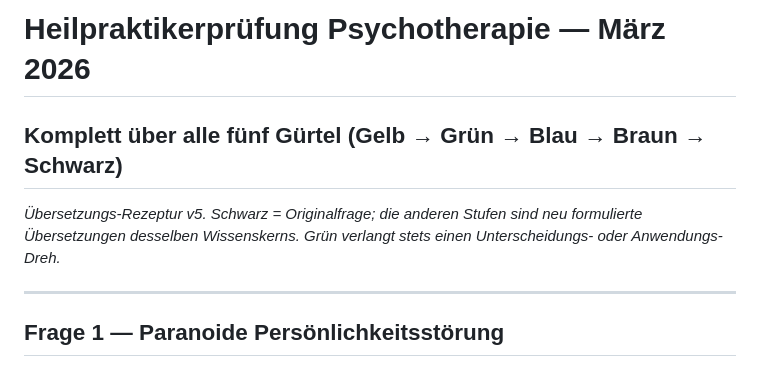
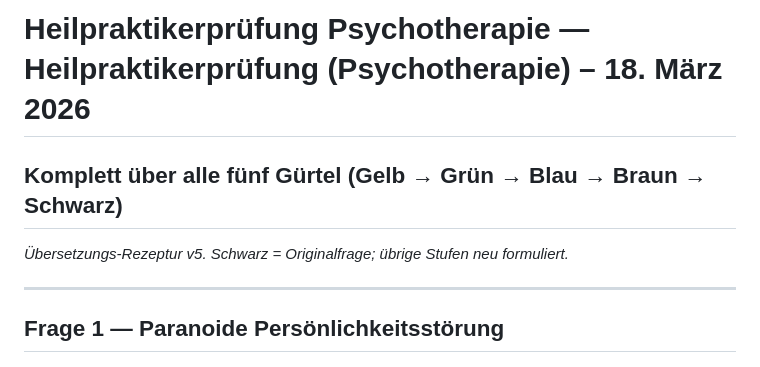
Before and after one commit to Foldepp/HPP-App, a Markdown page: Prüfung_2026-03_alle_Guertel.md, the part around the change. Rendered like a GitHub page.

```diff
--- a/Prüfung_2026-03_alle_Guertel.md
+++ b/Prüfung_2026-03_alle_Guertel.md
@@ -1,7 +1,7 @@
-# Heilpraktikerprüfung Psychotherapie — März 2026
+# Heilpraktikerprüfung Psychotherapie — Heilpraktikerprüfung (Psychotherapie) – 18. März 2026
 ## Komplett über alle fünf Gürtel (Gelb → Grün → Blau → Braun → Schwarz)
 
-*Übersetzungs-Rezeptur v5. Schwarz = Originalfrage; die anderen Stufen sind neu formulierte Übersetzungen desselben Wissenskerns. Grün verlangt stets einen Unterscheidungs- oder Anwendungs-Dreh.*
+*Übersetzungs-Rezeptur v5. Schwarz = Originalfrage; übrige Stufen neu formuliert.*
 
 
 ---
```
Also changed, not shown: Prüfung_2025-10_alle_Guertel.md (+1 -1 lines).
